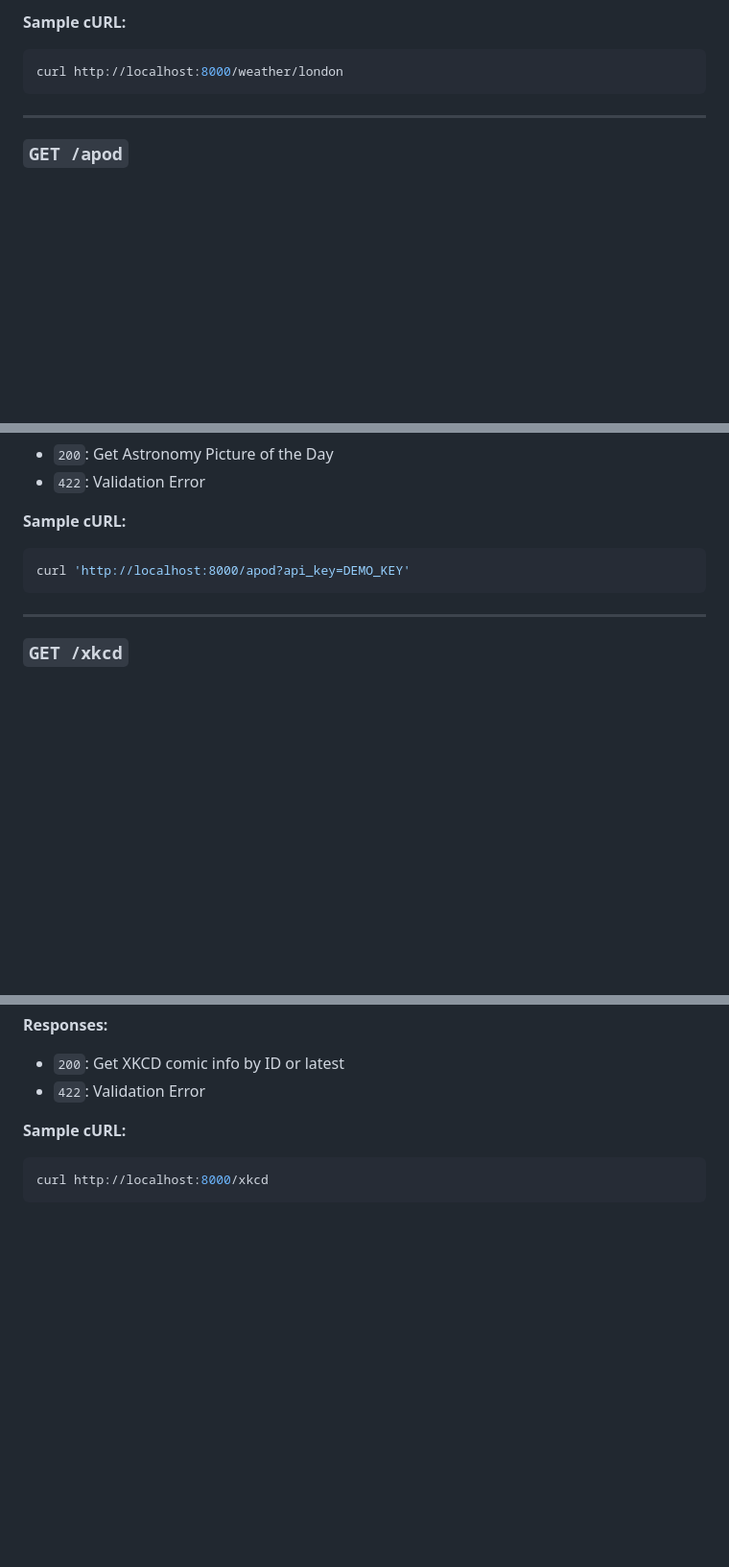
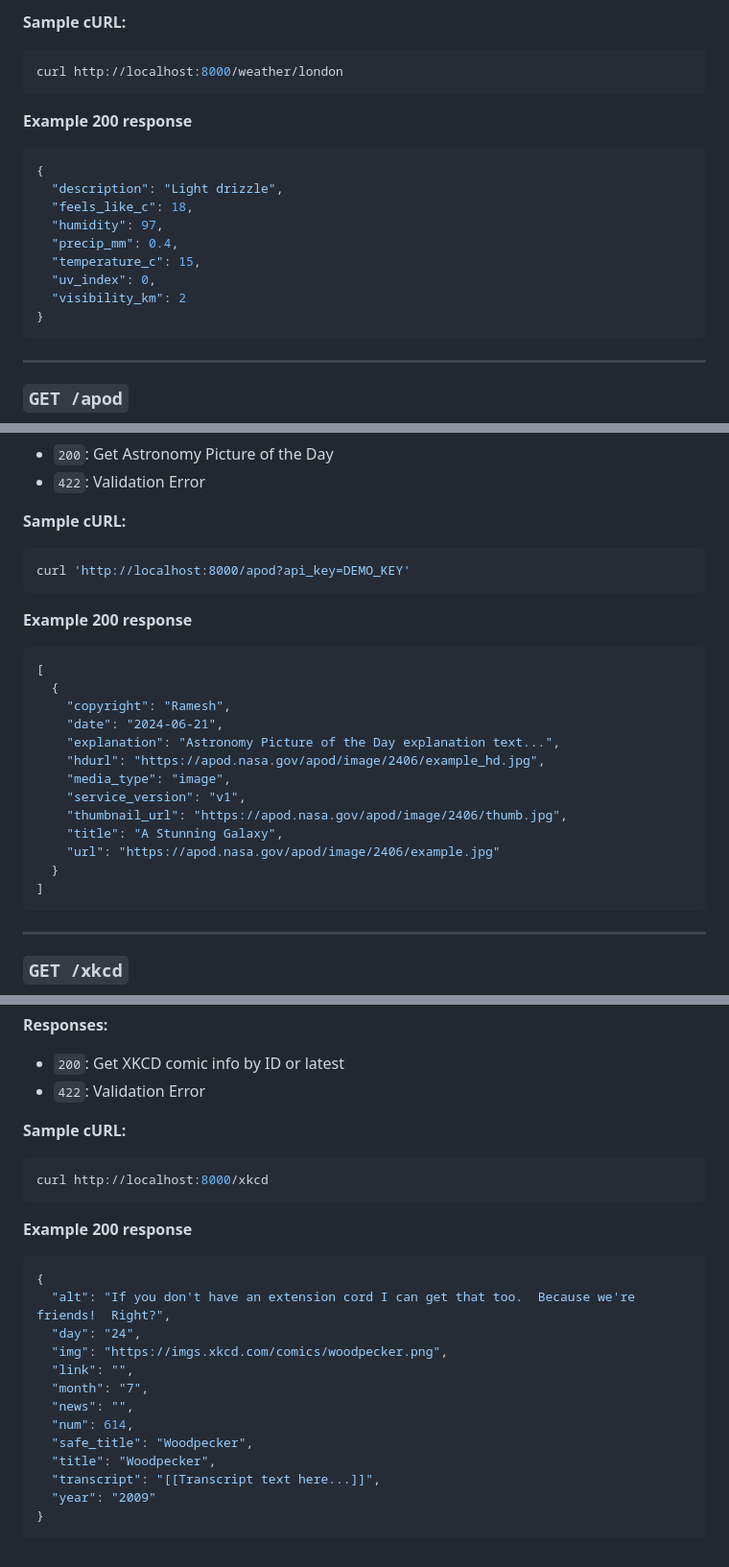
Before and after one commit to BillyDoesDev/keploy-assignment-api, a Markdown page: README.md, 3 parts joined by grey strips. Shown at 96% size. Rendered like a GitHub page; blank space fills up the shorter version.

Commit message:
update readme
Signed-off-by: BillyDoesDev <64155209+BillyDoesDev@users.noreply.github.com>

````diff
--- a/README.md
+++ b/README.md
@@ -193,6 +243,19 @@ The region could be of one of the following types:
 **Sample cURL:**
 ```bash
 curl http://localhost:8000/weather/london
+```
+
+**Example 200 response**
+```json
+{
+  "description": "Light drizzle",
+  "feels_like_c": 18,
+  "humidity": 97,
+  "precip_mm": 0.4,
+  "temperature_c": 15,
+  "uv_index": 0,
+  "visibility_km": 2
+}
 ```
 
 ---
@@ -226,6 +289,23 @@ Gets the Astronomy Picture of the Day, courtesy of [NASA](https://api.nasa.gov/)
 curl 'http://localhost:8000/apod?api_key=DEMO_KEY'
 ```
 
+**Example 200 response**
+```json
+[
+  {
+    "copyright": "Ramesh",
+    "date": "2024-06-21",
+    "explanation": "Astronomy Picture of the Day explanation text...",
+    "hdurl": "https://apod.nasa.gov/apod/image/2406/example_hd.jpg",
+    "media_type": "image",
+    "service_version": "v1",
+    "thumbnail_url": "https://apod.nasa.gov/apod/image/2406/thumb.jpg",
+    "title": "A Stunning Galaxy",
+    "url": "https://apod.nasa.gov/apod/image/2406/example.jpg"
+  }
+]
+```
+
 ---
 
 ### `GET /xkcd`
@@ -246,3 +326,20 @@ Get an XKCD comic.
 ```bash
 curl http://localhost:8000/xkcd
 ```
+
+**Example 200 response**
+```json
+{
+  "alt": "If you don't have an extension cord I can get that too.  Because we're friends!  Right?",
+  "day": "24",
+  "img": "https://imgs.xkcd.com/comics/woodpecker.png",
+  "link": "",
+  "month": "7",
+  "news": "",
+  "num": 614,
+  "safe_title": "Woodpecker",
+  "title": "Woodpecker",
+  "transcript": "[[Transcript text here...]]",
+  "year": "2009"
+}
+```
````
Also changed, not shown: other parts of README.md (+50 -0 lines).
